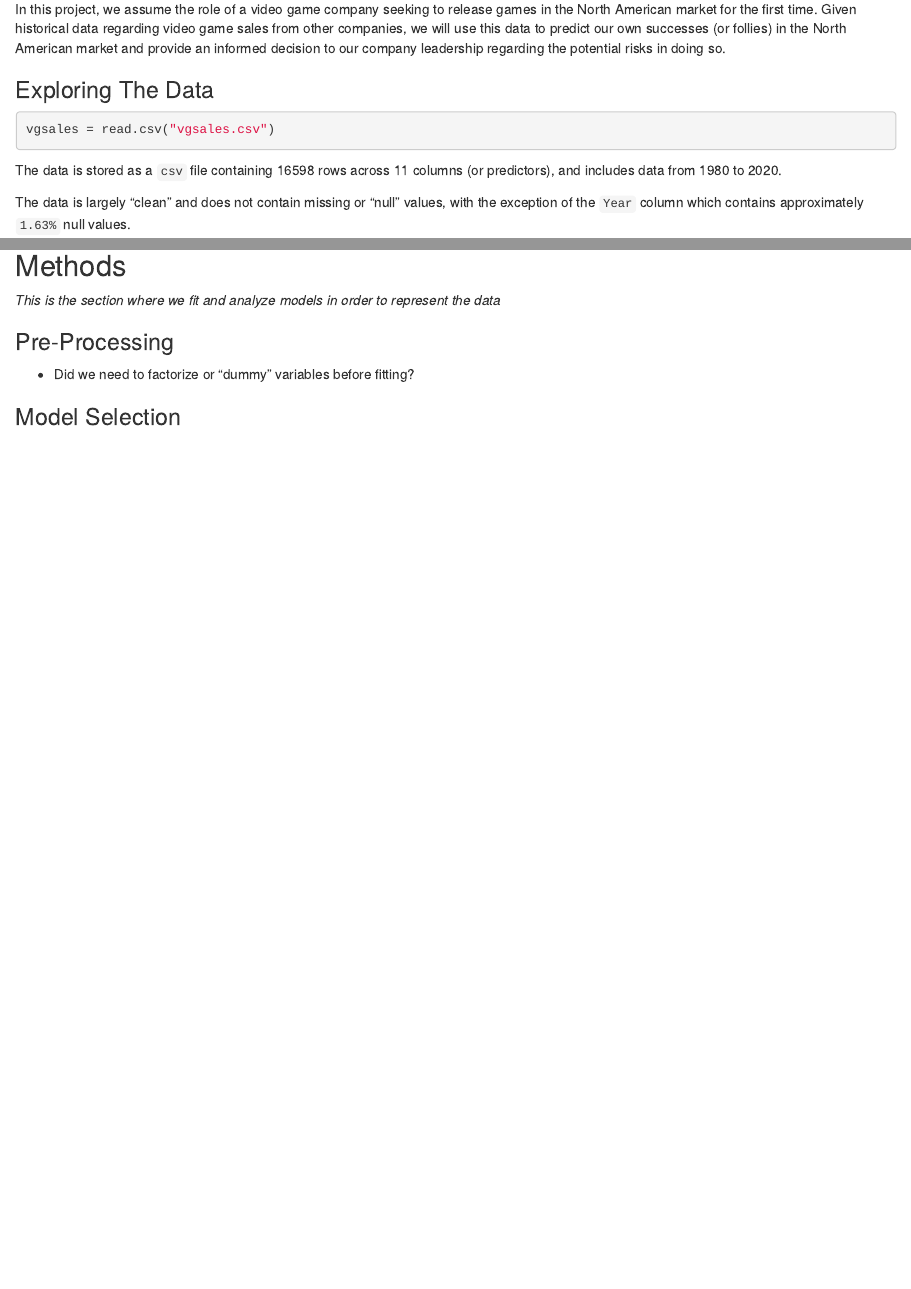
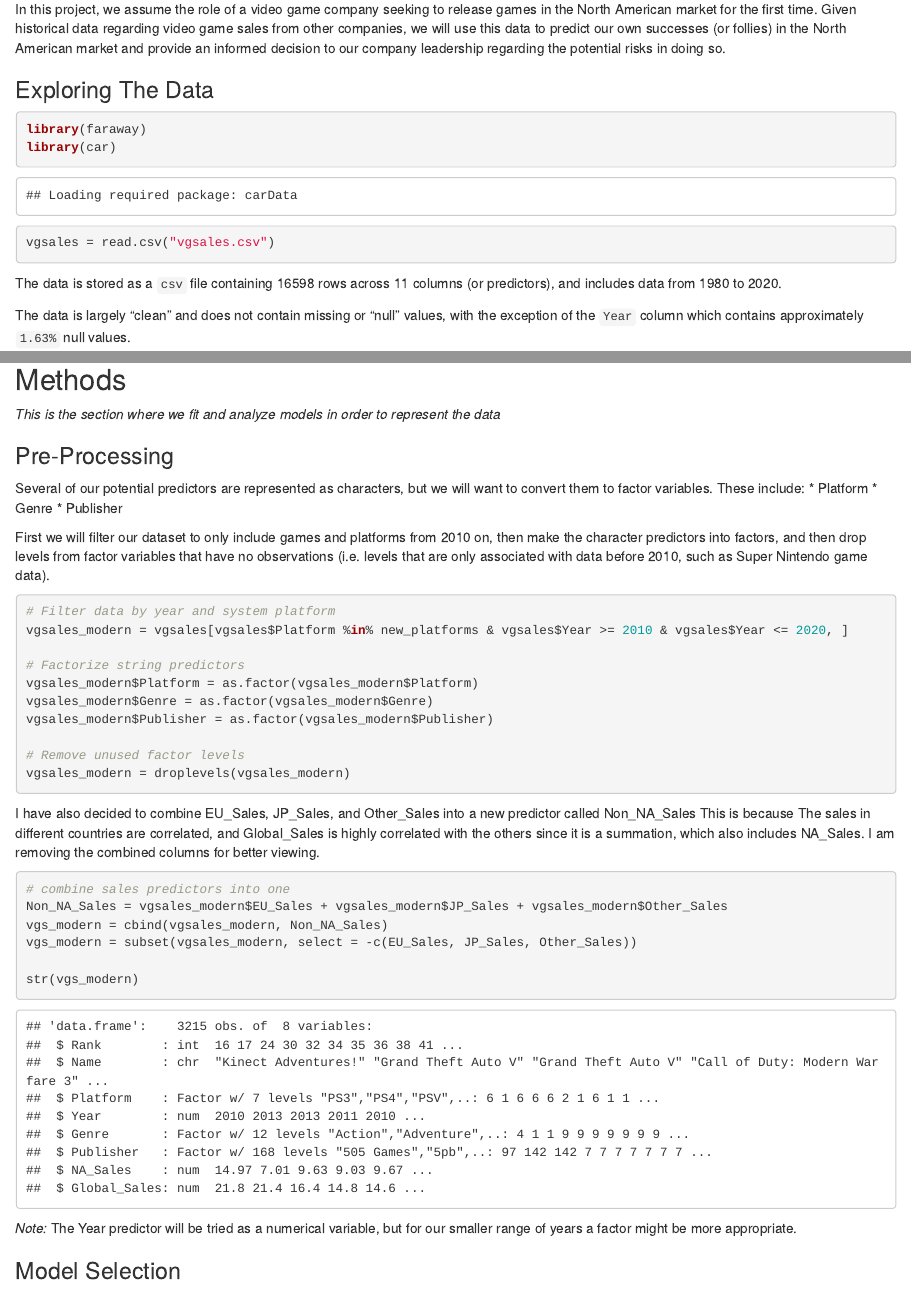
Before and after one commit to etlcook/VGSales-SLR-Analysis, an R Markdown document (zobreth_project.rmd): the page in a window 1100 px wide, from 240 px down, and a second part further down, joined at a grey line. Rendered offline with R 4.5, knitr and Pandoc, with nearby package versions; some code elsewhere in the file could not run offline.

Commit message:
- Clean data to be used in modelling - Generate a handful of models for testing and comparison - Calculate a few metrics on initial models

````diff
--- a/zobreth_project.rmd
+++ b/zobreth_project.rmd
@@ -18,6 +18,8 @@ In this project, we assume the role of a video game company seeking to release g
 
 
 ```{r}
+library(faraway)
+library(car)
 vgsales = read.csv("vgsales.csv")
 ```
 
@@ -170,9 +172,38 @@ ggplot(total_sales_platform, aes(x = Platform, y = Other_Sales)) +
 *This is the section where we fit and analyze models in order to represent the data*
 
 ### Pre-Processing
-- Did we need to factorize or "dummy" variables before fitting?
+Several of our potential predictors are represented as characters, but we will want to convert them to factor variables. These include:
+* Platform
+* Genre
+* Publisher
 
+First we will filter our dataset to only include games and platforms from 2010 on, then make the character predictors into factors, and then drop levels from factor variables that have no observations (i.e. levels that are only associated with data before 2010, such as Super Nintendo game data).
 
+```{r}
+# Filter data by year and system platform
+vgsales_modern = vgsales[vgsales$Platform %in% new_platforms & vgsales$Year >= 2010 & vgsales$Year <= 2020, ]
+
+# Factorize string predictors
+vgsales_modern$Platform = as.factor(vgsales_modern$Platform)
+vgsales_modern$Genre = as.factor(vgsales_modern$Genre)
+vgsales_modern$Publisher = as.factor(vgsales_modern$Publisher)
+
+# Remove unused factor levels
+vgsales_modern = droplevels(vgsales_modern)
+```
+
+I have also decided to  combine EU_Sales, JP_Sales, and Other_Sales into a new predictor called Non_NA_Sales This is because The sales in different countries are correlated, and Global_Sales is highly correlated with the others since it is a summation, which also includes NA_Sales. I am removing the combined columns for better viewing.
+
+```{r}
+# combine sales predictors into one
+Non_NA_Sales = vgsales_modern$EU_Sales + vgsales_modern$JP_Sales + vgsales_modern$Other_Sales
+vgs_modern = cbind(vgsales_modern, Non_NA_Sales)
+vgs_modern = subset(vgsales_modern, select = -c(EU_Sales, JP_Sales, Other_Sales))
+
+str(vgs_modern)
+```
+
+*Note:* The Year predictor will be tried as a numerical variable, but for our smaller range of years a factor might be more appropriate.
 
 ### Model Selection
 *In this section, we choose a model which can represent the data most accurately*
````
Also changed, not shown: zobreth_project.rmd (47 more changed lines).
